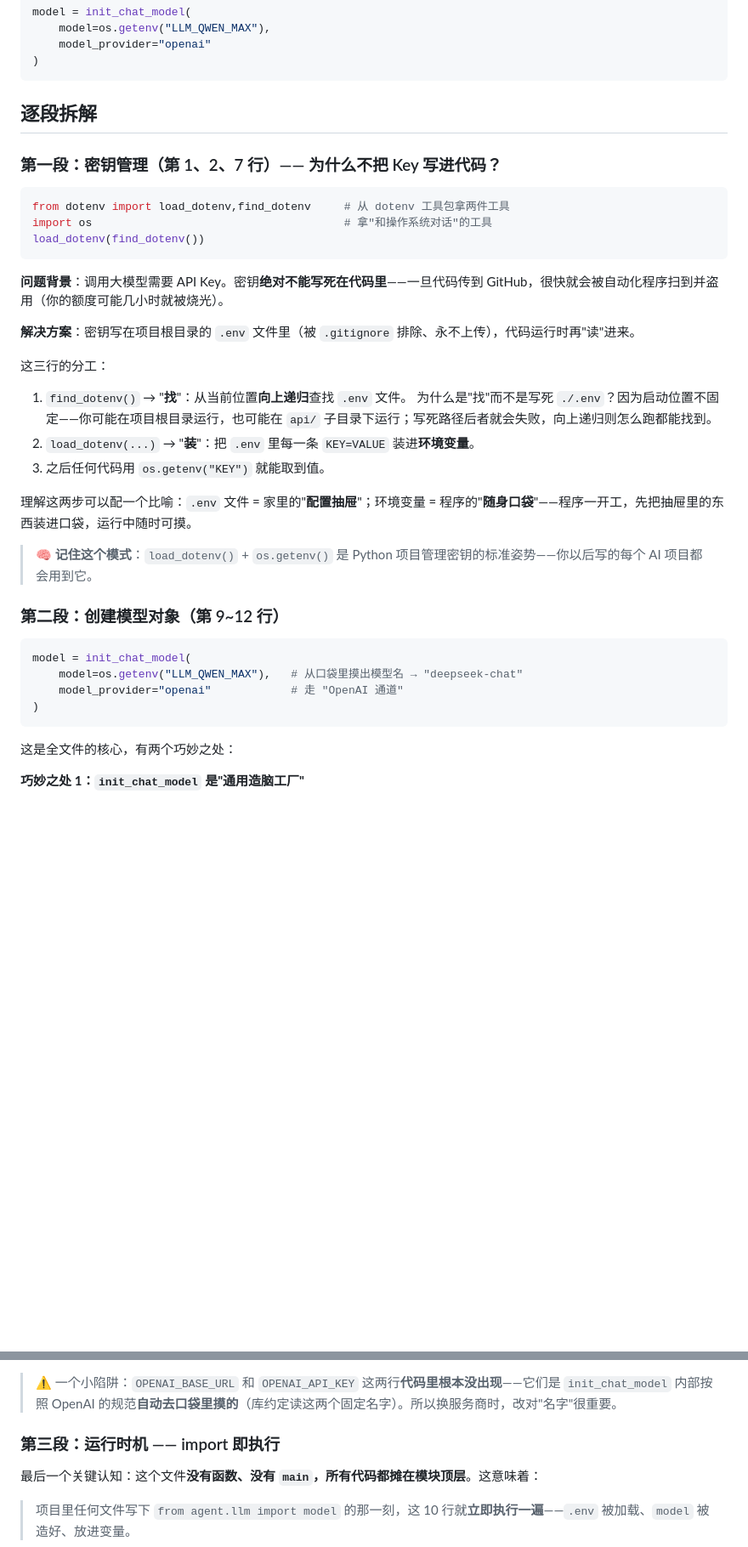
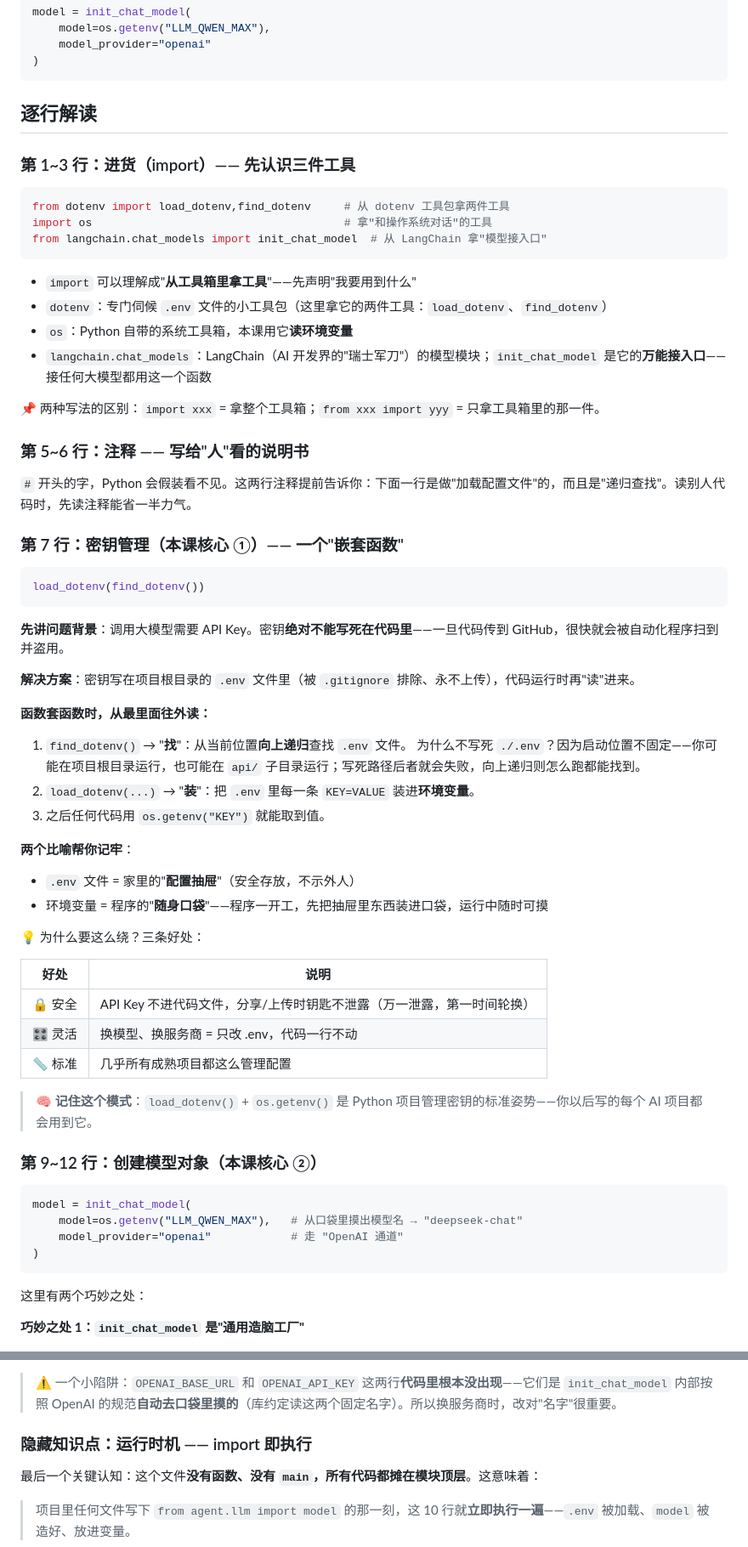
Before and after one commit to Justinjchen-Cornell/AI-Agent-Starter-Study, a Markdown page: docs/lessons/01-llm.md, 2 parts joined by grey strips. Shown at 85% size. Rendered like a GitHub page; blank space fills up the shorter version.

Commit message:
docs(lesson01): 终版——恢复逐行解读节奏，保留配置抽屉/USB-C 比喻与概念卡，融合全部亮点

````diff
--- a/docs/lessons/01-llm.md
+++ b/docs/lessons/01-llm.md
@@ -30,32 +30,60 @@ model = init_chat_model(
 )
 ```
 
-## 逐段拆解
+## 逐行解读
 
-### 第一段：密钥管理（第 1、2、7 行）—— 为什么不把 Key 写进代码？
+### 第 1~3 行：进货（import）—— 先认识三件工具
 
 ```python
 from dotenv import load_dotenv,find_dotenv     # 从 dotenv 工具包拿两件工具
 import os                                      # 拿"和操作系统对话"的工具
+from langchain.chat_models import init_chat_model  # 从 LangChain 拿"模型接入口"
+```
+
+- `import` 可以理解成"**从工具箱里拿工具**"——先声明"我要用到什么"
+- `dotenv`：专门伺候 `.env` 文件的小工具包（这里拿它的两件工具：`load_dotenv`、`find_dotenv`）
+- `os`：Python 自带的系统工具箱，本课用它**读环境变量**
+- `langchain.chat_models`：LangChain（AI 开发界的"瑞士军刀"）的模型模块；`init_chat_model` 是它的**万能接入口**——接任何大模型都用这一个函数
+
+📌 两种写法的区别：`import xxx` = 拿整个工具箱；`from xxx import yyy` = 只拿工具箱里的那一件。
+
+### 第 5~6 行：注释 —— 写给"人"看的说明书
+
+`#` 开头的字，Python 会假装看不见。这两行注释提前告诉你：下面一行是做"加载配置文件"的，而且是"递归查找"。读别人代码时，先读注释能省一半力气。
+
+### 第 7 行：密钥管理（本课核心 ①）—— 一个"嵌套函数"
+
+```python
 load_dotenv(find_dotenv())
 ```
 
-**问题背景**：调用大模型需要 API Key。密钥**绝对不能写死在代码里**——一旦代码传到 GitHub，很快就会被自动化程序扫到并盗用（你的额度可能几小时就被烧光）。
+**先讲问题背景**：调用大模型需要 API Key。密钥**绝对不能写死在代码里**——一旦代码传到 GitHub，很快就会被自动化程序扫到并盗用。
 
 **解决方案**：密钥写在项目根目录的 `.env` 文件里（被 `.gitignore` 排除、永不上传），代码运行时再"读"进来。
 
-这三行的分工：
+**函数套函数时，从最里面往外读：**
 
 1. `find_dotenv()` → "**找**"：从当前位置**向上递归**查找 `.env` 文件。
-   为什么是"找"而不是写死 `./.env`？因为启动位置不固定——你可能在项目根目录运行，也可能在 `api/` 子目录下运行；写死路径后者就会失败，向上递归则怎么跑都能找到。
+   为什么不写死 `./.env`？因为启动位置不固定——你可能在项目根目录运行，也可能在 `api/` 子目录运行；写死路径后者就会失败，向上递归则怎么跑都能找到。
 2. `load_dotenv(...)` → "**装**"：把 `.env` 里每一条 `KEY=VALUE` 装进**环境变量**。
 3. 之后任何代码用 `os.getenv("KEY")` 就能取到值。
 
-理解这两步可以配一个比喻：`.env` 文件 = 家里的"**配置抽屉**"；环境变量 = 程序的"**随身口袋**"——程序一开工，先把抽屉里的东西装进口袋，运行中随时可摸。
+**两个比喻帮你记牢**：
+
+- `.env` 文件 = 家里的"**配置抽屉**"（安全存放，不示外人）
+- 环境变量 = 程序的"**随身口袋**"——程序一开工，先把抽屉里东西装进口袋，运行中随时可摸
+
+💡 为什么要这么绕？三条好处：
+
+| 好处 | 说明 |
+|------|------|
+| 🔒 安全 | API Key 不进代码文件，分享/上传时钥匙不泄露（万一泄露，第一时间轮换） |
+| 🎛 灵活 | 换模型、换服务商 = 只改 .env，代码一行不动 |
+| 📏 标准 | 几乎所有成熟项目都这么管理配置 |
 
 > 🧠 **记住这个模式**：`load_dotenv()` + `os.getenv()` 是 Python 项目管理密钥的标准姿势——你以后写的每个 AI 项目都会用到它。
 
-### 第二段：创建模型对象（第 9~12 行）
+### 第 9~12 行：创建模型对象（本课核心 ②）
 
 ```python
 model = init_chat_model(
@@ -64,7 +92,7 @@ model = init_chat_model(
 )
 ```
 
-这是全文件的核心，有两个巧妙之处：
+这里有两个巧妙之处：
 
 **巧妙之处 1：`init_chat_model` 是"通用造脑工厂"**
 
@@ -96,7 +124,7 @@ LLM_QWEN_MAX=deepseek-chat
 
 > ⚠️ 一个小陷阱：`OPENAI_BASE_URL` 和 `OPENAI_API_KEY` 这两行**代码里根本没出现**——它们是 `init_chat_model` 内部按照 OpenAI 的规范**自动去口袋里摸的**（库约定读这两个固定名字）。所以换服务商时，改对"名字"很重要。
 
-### 第三段：运行时机 —— import 即执行
+### 隐藏知识点：运行时机 —— import 即执行
 
 最后一个关键认知：这个文件**没有函数、没有 `main`，所有代码都摊在模块顶层**。这意味着：
 
````
Also changed, not shown: other parts of docs/lessons/01-llm.md (+2 -2 lines).
